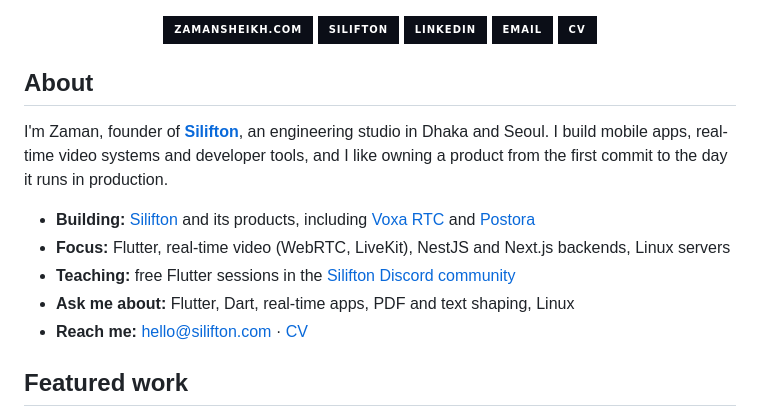
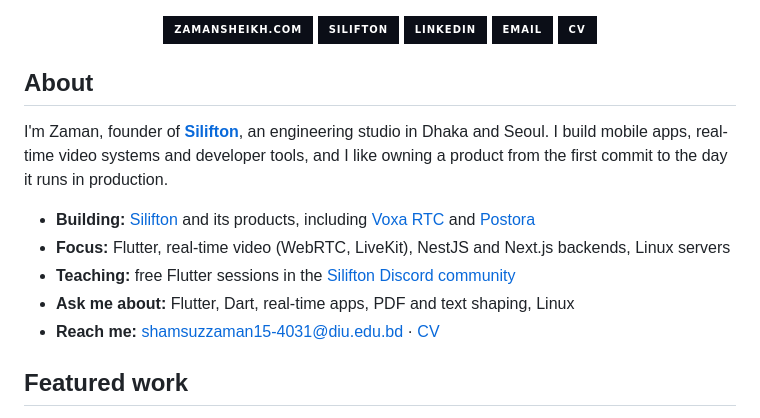
Before and after one commit to zamansheikh/zamansheikh, a Markdown page: README.md, the part around one of its changes. Rendered like a GitHub page; badges without logos.

Commit message:
Use personal email on the profile
Contact links now use shamsuzzaman15-4031@diu.edu.bd instead of the
company address.

```diff
--- a/README.md
+++ b/README.md
@@ -18,7 +18,7 @@ I'm Zaman, founder of **[Silifton](https://silifton.com)**, an engineering studi
 - **Focus:** Flutter, real-time video (WebRTC, LiveKit), NestJS and Next.js backends, Linux servers
 - **Teaching:** free Flutter sessions in the [Silifton Discord community](https://discord.gg/Wj3keGKWus)
 - **Ask me about:** Flutter, Dart, real-time apps, PDF and text shaping, Linux
-- **Reach me:** [hello@silifton.com](mailto:hello@silifton.com) · [CV](https://zamansheikh.com/zaman_cv.pdf)
+- **Reach me:** [shamsuzzaman15-4031@diu.edu.bd](mailto:shamsuzzaman15-4031@diu.edu.bd) · [CV](https://zamansheikh.com/zaman_cv.pdf)
 
 ## Featured work
 
```
Also changed, not shown: other parts of README.md (+1 -1 lines).
